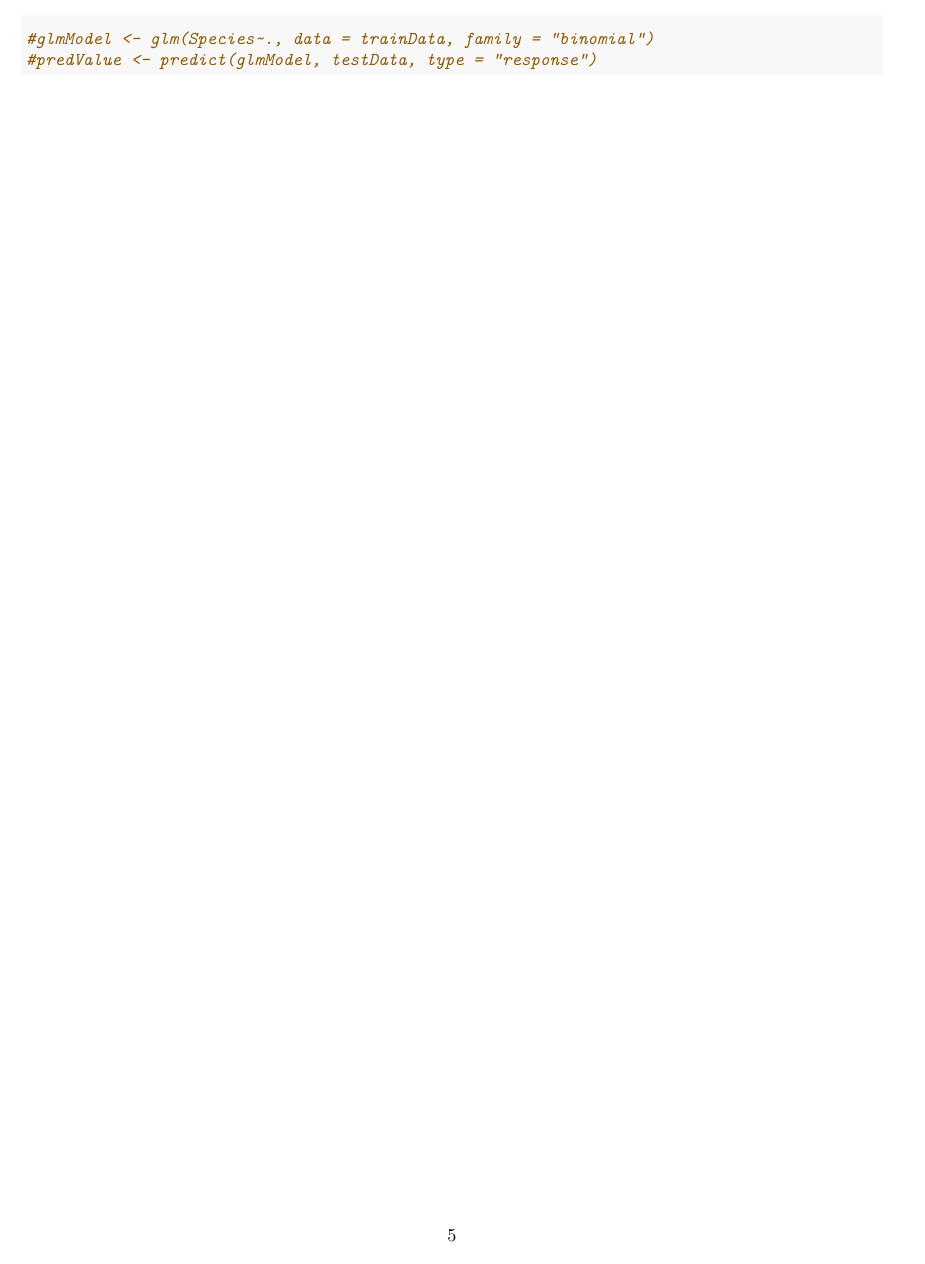
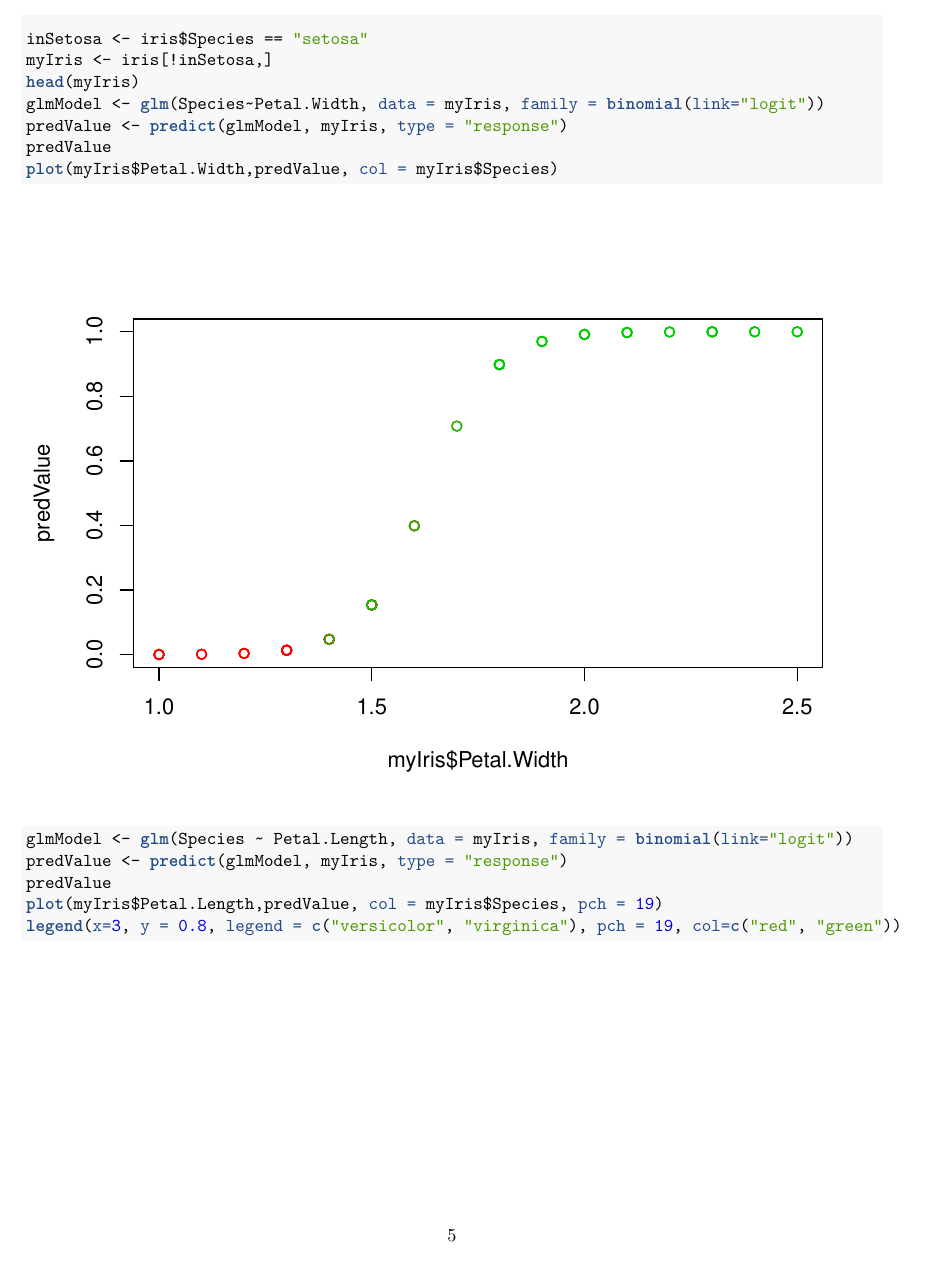
Before and after one commit to rkrtiwari/machineLearning, an R Markdown document (machineLearning.Rmd): page 5 of 18 before the commit and page 5 of 19 after it. The pictures show the output file machineLearning.pdf that the author committed with the source.

Commit message:
added logistic regression

````diff
--- a/machineLearning.Rmd
+++ b/machineLearning.Rmd
@@ -122,8 +122,20 @@ Use backward selection model to find the best model for mpg
 ### logistic regression
 ### Codes
 ```{r, results='hide'}
-#glmModel <- glm(Species~., data = trainData, family = "binomial")
-#predValue <- predict(glmModel, testData, type = "response")
+inSetosa <- iris$Species == "setosa"
+myIris <- iris[!inSetosa,]
+head(myIris)
+glmModel <- glm(Species~Petal.Width, data = myIris, family = binomial(link="logit"))
+predValue <- predict(glmModel, myIris, type = "response")
+predValue
+plot(myIris$Petal.Width,predValue, col = myIris$Species)
+
+glmModel <- glm(Species ~ Petal.Length, data = myIris, family = binomial(link="logit"))
+predValue <- predict(glmModel, myIris, type = "response")
+predValue
+plot(myIris$Petal.Length,predValue, col = myIris$Species, pch = 19)
+legend(x=3, y = 0.8, legend = c("versicolor", "virginica"), pch = 19, col=c("red", "green"))
+
 ```
 
 \newpage
````
Also changed, not shown: machineLearning.pdf.
